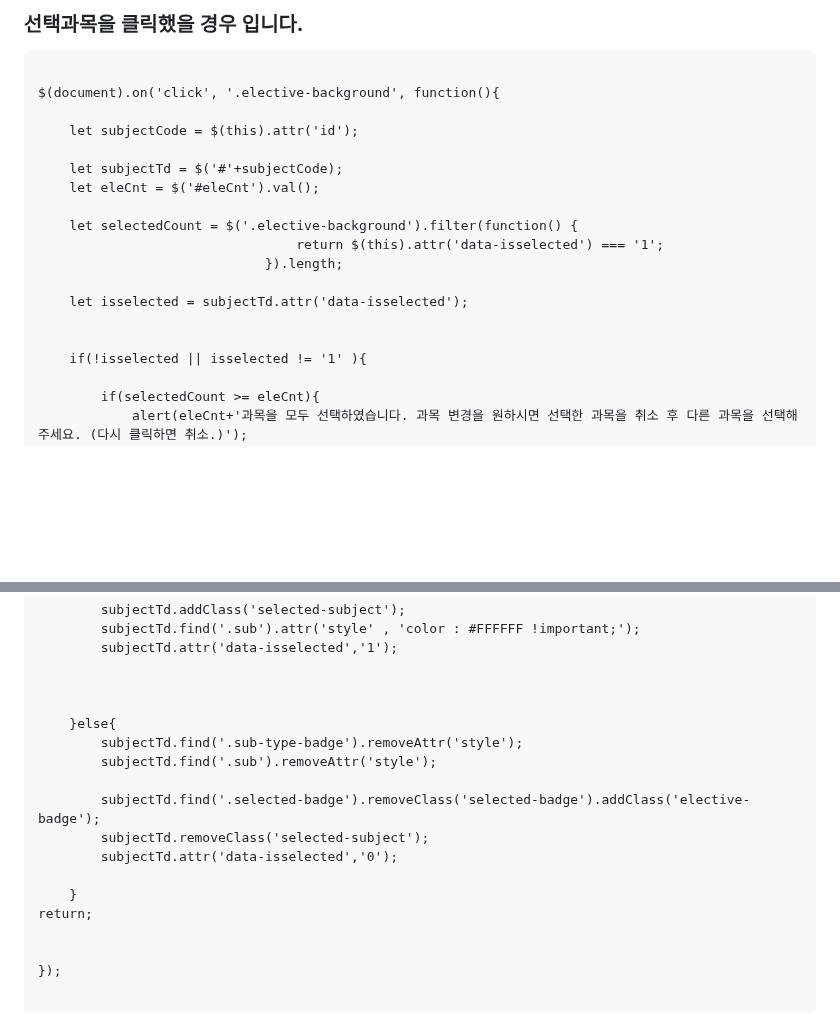
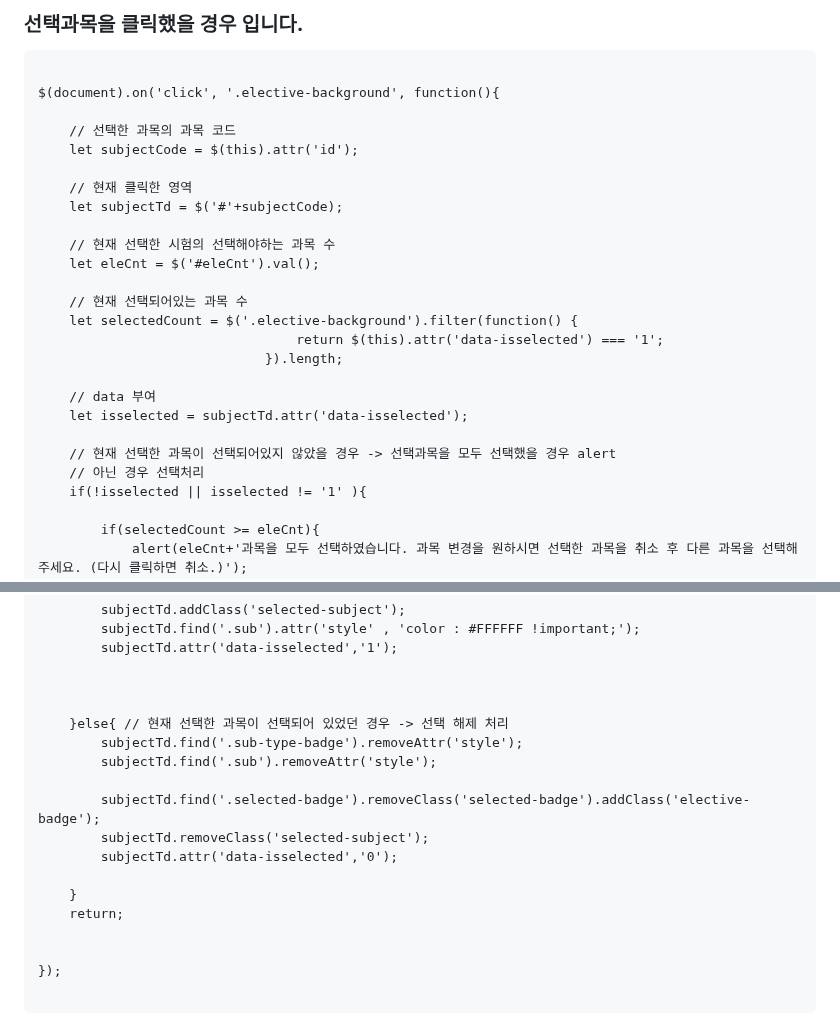
Before and after one commit to cbmja/spocbt-war.ver, a Markdown page: README.md, 2 parts joined by grey strips. GitHub-like rendering; blank space fills up the shorter version.

```diff
--- a/README.md
+++ b/README.md
@@ -290,18 +290,25 @@ https://github.com/user-attachments/assets/6dd4ad49-a756-40fe-b035-0231dd8778e8
 
 $(document).on('click', '.elective-background', function(){
 
+    // 선택한 과목의 과목 코드
     let subjectCode = $(this).attr('id');
 
+    // 현재 클릭한 영역
     let subjectTd = $('#'+subjectCode);
+
+    // 현재 선택한 시험의 선택해야하는 과목 수
     let eleCnt = $('#eleCnt').val();
 
+    // 현재 선택되어있는 과목 수
     let selectedCount = $('.elective-background').filter(function() {
                                  return $(this).attr('data-isselected') === '1';
                              }).length;
 
+    // data 부여
     let isselected = subjectTd.attr('data-isselected');
 
-
+    // 현재 선택한 과목이 선택되어있지 않았을 경우 -> 선택과목을 모두 선택했을 경우 alert
+    // 아닌 경우 선택처리
     if(!isselected || isselected != '1' ){
 
         if(selectedCount >= eleCnt){
@@ -318,7 +325,7 @@ $(document).on('click', '.elective-background', function(){
 
 
 
-    }else{
+    }else{ // 현재 선택한 과목이 선택되어 있었던 경우 -> 선택 해제 처리
         subjectTd.find('.sub-type-badge').removeAttr('style');
         subjectTd.find('.sub').removeAttr('style');
 
@@ -327,7 +334,7 @@ $(document).on('click', '.elective-background', function(){
         subjectTd.attr('data-isselected','0');
 
     }
-return;
+    return;
 
 
 });
```
